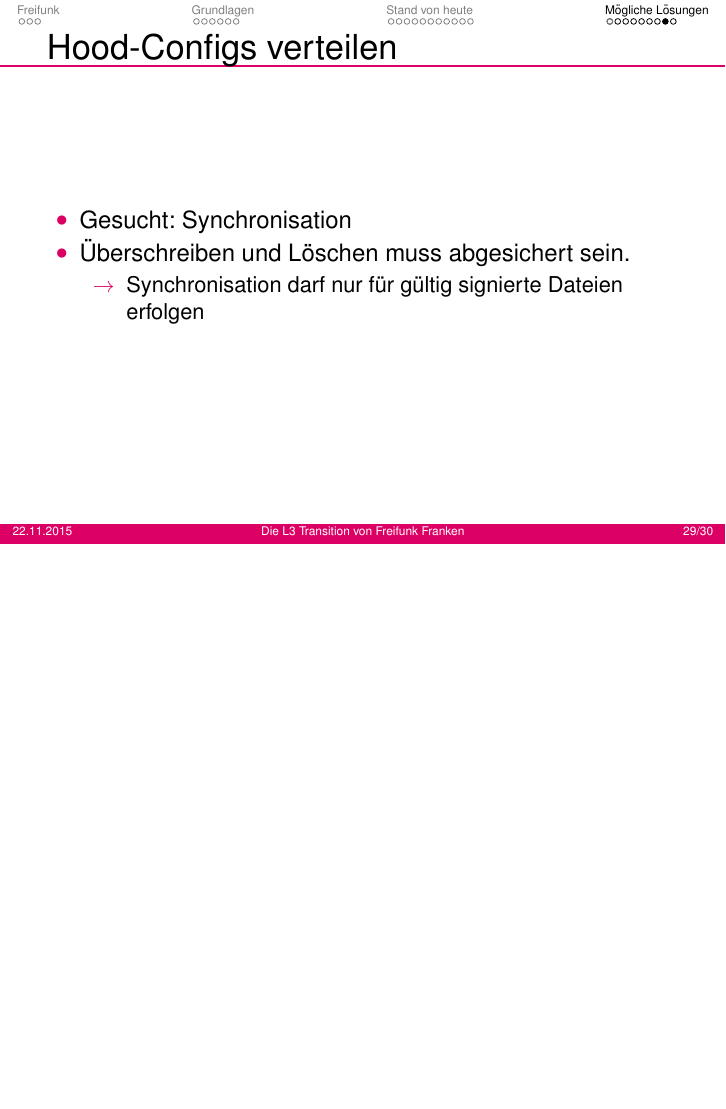
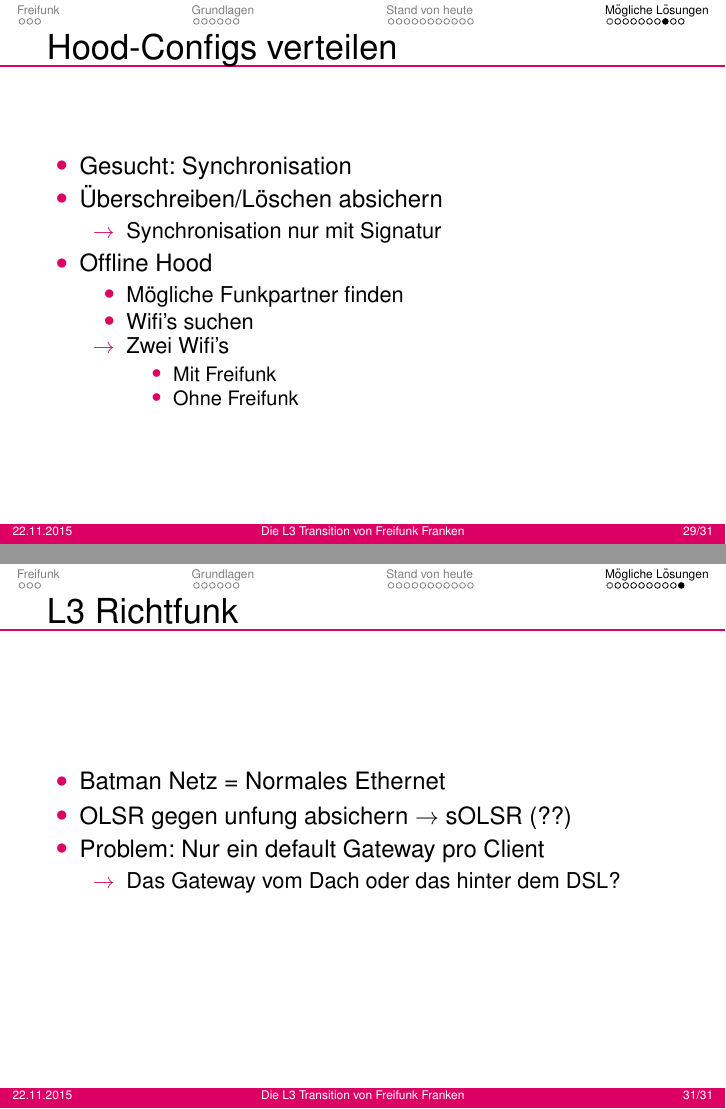
Before and after one commit to RedDog99/vortrag-erlug2016, LaTeX slides (main.tex, which reads loesungen.tex): page 31 of 33 before the commit and pages 31 and 33 of 34 after it, the two joined at a grey line, the shorter picture padded with empty space. Compiled offline with pdfLaTeX; a LaTeX package or settings file that is missing is left out.

Commit message:
loesungen: letzte slide
Signed-off-by: Tim Niemeyer <tim.niemeyer@mastersword.de>

```diff
--- a/loesungen.tex
+++ b/loesungen.tex
@@ -128,9 +129,19 @@
 \begin{frame}{Hood-Configs verteilen}
     \begin{itemize}
         \item Gesucht: Synchronisation
-        \item Überschreiben und Löschen muss abgesichert sein.
+        \item Überschreiben/Löschen absichern
         \begin{itemize}
-            \item[$\rightarrow$] Synchronisation darf nur für gültig signierte Dateien erfolgen
+            \item[$\rightarrow$] Synchronisation nur mit Signatur
+        \end{itemize}
+        \item Offline Hood
+        \begin{itemize}
+            \item Mögliche Funkpartner finden
+            \item Wifi's suchen
+            \item[$\rightarrow$] Zwei Wifi's
+            \begin{itemize}
+                \item Mit Freifunk
+                \item Ohne Freifunk
+            \end{itemize}
         \end{itemize}
     \end{itemize}
 \end{frame}
@@ -139,3 +150,14 @@
     \center
     \includegraphics[width=0.9\textwidth]{img/dia/l3richtfunk.pdf}
 \end{frame}
+
+\begin{frame}{L3 Richtfunk}
+    \begin{itemize}
+        \item Batman Netz = Normales Ethernet
+        \item OLSR gegen unfung absichern $\rightarrow$ sOLSR (??)
+        \item Problem: Nur ein default Gateway pro Client
+        \begin{itemize}
+            \item[$\rightarrow$] Das Gateway vom Dach oder das hinter dem DSL?
+        \end{itemize}
+    \end{itemize}
+\end{frame}
```
Also changed, not shown: loesungen.tex (1 more changed lines).
